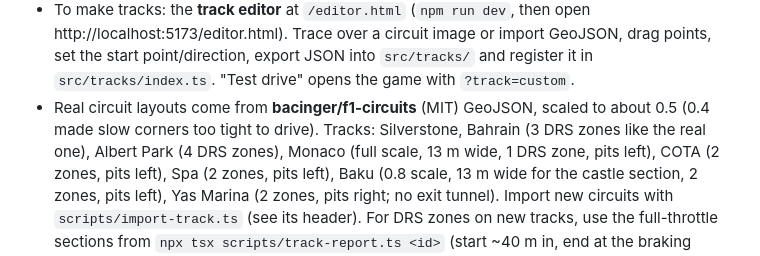
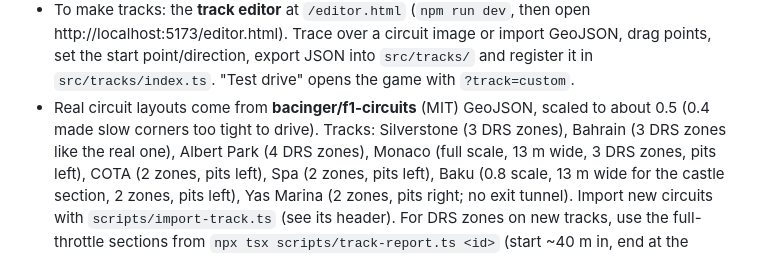
Before and after one commit to eck123main/car, a Markdown page: CLAUDE.md, the part around the change. GitHub-like rendering.

Commit message:
Fix DRS zone counts in track notes
Co-Authored-By: Claude Opus 5.5 <noreply@anthropic.com>

```diff
--- a/CLAUDE.md
+++ b/CLAUDE.md
@@ -226,8 +226,8 @@ The timing tower is always shown (no Tab needed).
   points, set the start point/direction, export JSON into `src/tracks/` and register it in
   `src/tracks/index.ts`. "Test drive" opens the game with `?track=custom`.
 - Real circuit layouts come from **bacinger/f1-circuits** (MIT) GeoJSON, scaled to about
-  0.5 (0.4 made slow corners too tight to drive). Tracks: Silverstone, Bahrain (3 DRS
-  zones like the real one), Albert Park (4 DRS zones), Monaco (full scale, 13 m wide, 1 DRS zone,
+  0.5 (0.4 made slow corners too tight to drive). Tracks: Silverstone (3 DRS zones), Bahrain (3 DRS
+  zones like the real one), Albert Park (4 DRS zones), Monaco (full scale, 13 m wide, 3 DRS zones,
   pits left), COTA (2 zones, pits left), Spa (2 zones, pits left), Baku (0.8 scale, 13 m wide for the
   castle section, 2 zones, pits left), Yas Marina (2 zones, pits right; no exit tunnel). Import new circuits with
   `scripts/import-track.ts` (see its header).
```
